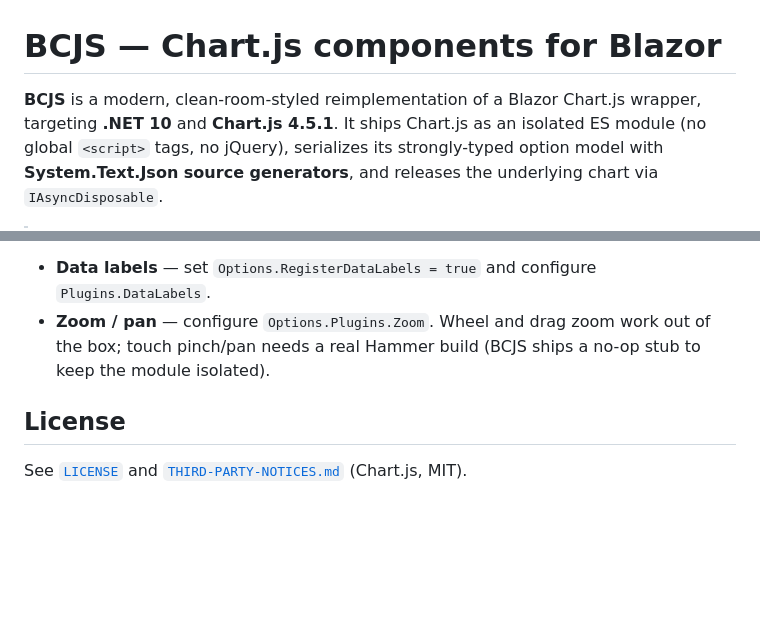
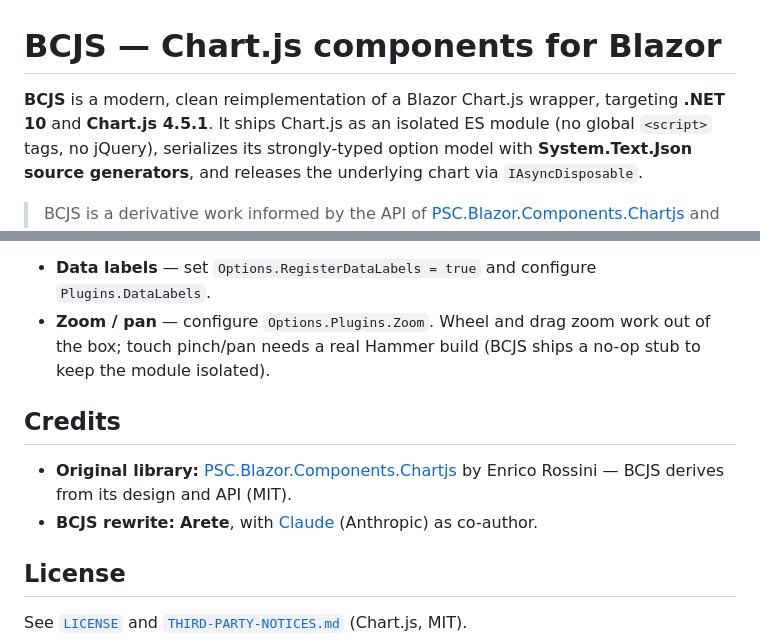
Before and after one commit to arete-sys/BlazorChartjs, a Markdown page: README.md, 2 parts joined by grey strips. Rendered like a GitHub page; blank space fills up the shorter version.

Commit message:
Add Credits section to README; drop inaccurate "clean-room" wording
Credit the upstream library (PSC.Blazor.Components.Chartjs by Enrico Rossini) and
the BCJS rewrite (Arete, with Claude as co-author). The README is packed, so the
credit also appears on the nuget.org package page.

Also corrected the intro: "clean-room-styled reimplementation" was inaccurate and
contradicted the derivative-work note a few lines below — changed to "clean
reimplementation".

```diff
--- a/README.md
+++ b/README.md
@@ -1,6 +1,6 @@
 # BCJS — Chart.js components for Blazor
 
-**BCJS** is a modern, clean-room-styled reimplementation of a Blazor Chart.js wrapper, targeting
+**BCJS** is a modern, clean reimplementation of a Blazor Chart.js wrapper, targeting
 **.NET 10** and **Chart.js 4.5.1**. It ships Chart.js as an isolated ES module (no global `<script>`
 tags, no jQuery), serializes its strongly-typed option model with **System.Text.Json source
 generators**, and releases the underlying chart via `IAsyncDisposable`.
@@ -112,6 +112,12 @@ The **zoom** and **data-labels** plugins are vendored as isolated ES modules and
 - **Zoom / pan** — configure `Options.Plugins.Zoom`. Wheel and drag zoom work out of the box; touch
   pinch/pan needs a real Hammer build (BCJS ships a no-op stub to keep the module isolated).
 
+## Credits
+
+- **Original library:** [PSC.Blazor.Components.Chartjs](https://github.com/erossini/BlazorChartjs) by
+  Enrico Rossini — BCJS derives from its design and API (MIT).
+- **BCJS rewrite:** **Arete**, with [Claude](https://claude.com/claude-code) (Anthropic) as co-author.
+
 ## License
 
 See [`LICENSE`](LICENSE) and [`THIRD-PARTY-NOTICES.md`](THIRD-PARTY-NOTICES.md) (Chart.js, MIT).
```
